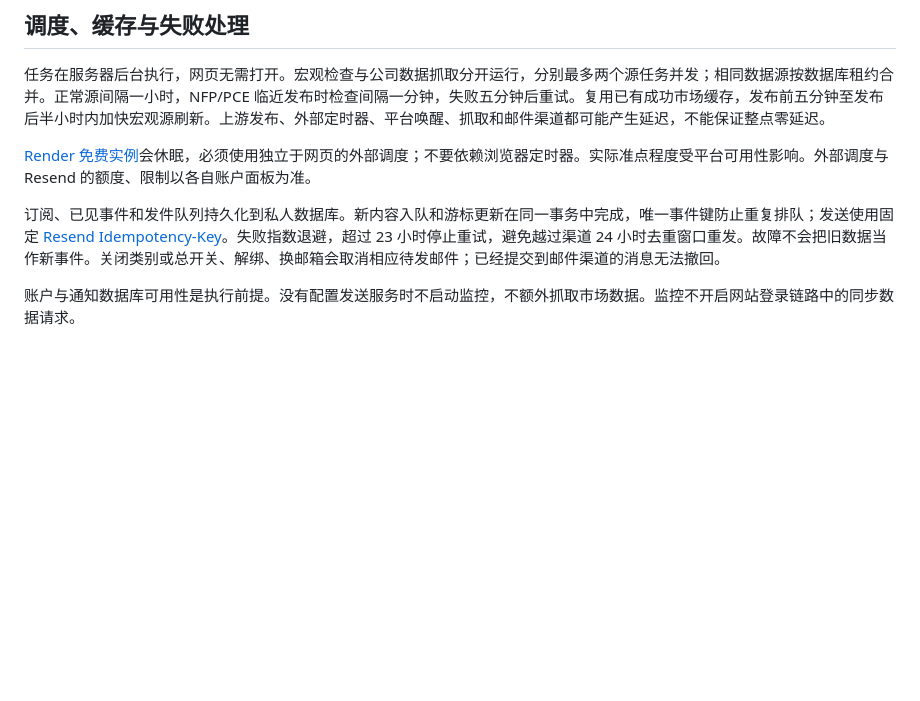
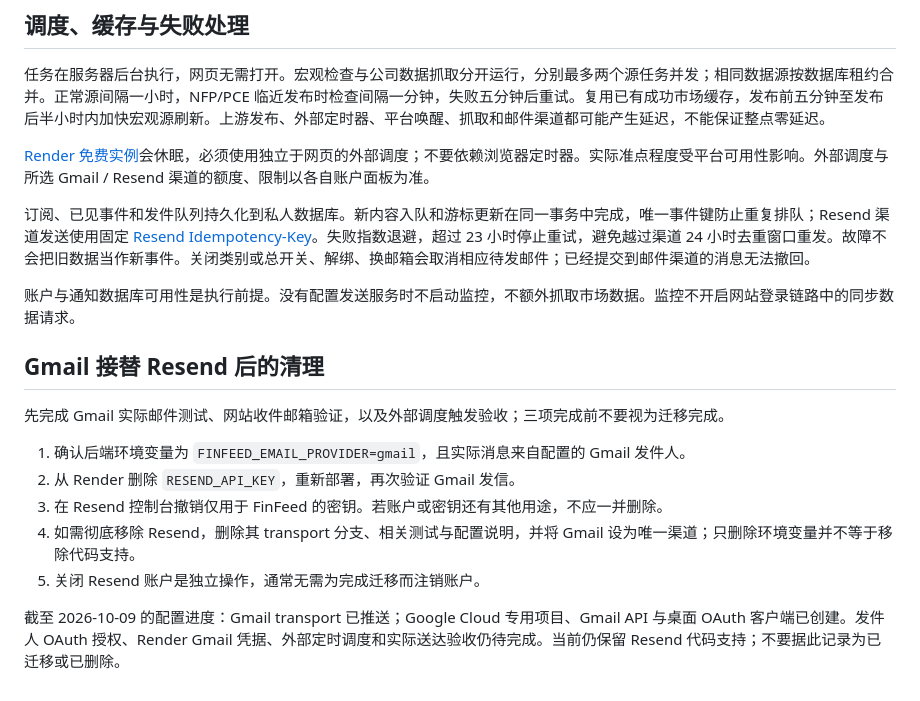
Before and after one commit to yzhbradoodrrpurp/FinFeed, a Markdown page: dashboard/docs/email-notifications.md, the part around the change. Drawn GitHub-style; blank space fills up the shorter version.

```diff
--- a/dashboard/docs/email-notifications.md
+++ b/dashboard/docs/email-notifications.md
@@ -45,8 +45,20 @@ Gmail 没有 Resend 的幂等键承诺。发送前持久化为 `sending`；明
 
 任务在服务器后台执行，网页无需打开。宏观检查与公司数据抓取分开运行，分别最多两个源任务并发；相同数据源按数据库租约合并。正常源间隔一小时，NFP/PCE 临近发布时检查间隔一分钟，失败五分钟后重试。复用已有成功市场缓存，发布前五分钟至发布后半小时内加快宏观源刷新。上游发布、外部定时器、平台唤醒、抓取和邮件渠道都可能产生延迟，不能保证整点零延迟。
 
-[Render 免费实例](https://render.com/docs/free)会休眠，必须使用独立于网页的外部调度；不要依赖浏览器定时器。实际准点程度受平台可用性影响。外部调度与 Resend 的额度、限制以各自账户面板为准。
+[Render 免费实例](https://render.com/docs/free)会休眠，必须使用独立于网页的外部调度；不要依赖浏览器定时器。实际准点程度受平台可用性影响。外部调度与所选 Gmail / Resend 渠道的额度、限制以各自账户面板为准。
 
-订阅、已见事件和发件队列持久化到私人数据库。新内容入队和游标更新在同一事务中完成，唯一事件键防止重复排队；发送使用固定 [Resend Idempotency-Key](https://resend.com/docs/dashboard/emails/idempotency-keys)。失败指数退避，超过 23 小时停止重试，避免越过渠道 24 小时去重窗口重发。故障不会把旧数据当作新事件。关闭类别或总开关、解绑、换邮箱会取消相应待发邮件；已经提交到邮件渠道的消息无法撤回。
+订阅、已见事件和发件队列持久化到私人数据库。新内容入队和游标更新在同一事务中完成，唯一事件键防止重复排队；Resend 渠道发送使用固定 [Resend Idempotency-Key](https://resend.com/docs/dashboard/emails/idempotency-keys)。失败指数退避，超过 23 小时停止重试，避免越过渠道 24 小时去重窗口重发。故障不会把旧数据当作新事件。关闭类别或总开关、解绑、换邮箱会取消相应待发邮件；已经提交到邮件渠道的消息无法撤回。
 
 账户与通知数据库可用性是执行前提。没有配置发送服务时不启动监控，不额外抓取市场数据。监控不开启网站登录链路中的同步数据请求。
+
+## Gmail 接替 Resend 后的清理
+
+先完成 Gmail 实际邮件测试、网站收件邮箱验证，以及外部调度触发验收；三项完成前不要视为迁移完成。
+
+1. 确认后端环境变量为 `FINFEED_EMAIL_PROVIDER=gmail`，且实际消息来自配置的 Gmail 发件人。
+2. 从 Render 删除 `RESEND_API_KEY`，重新部署，再次验证 Gmail 发信。
+3. 在 Resend 控制台撤销仅用于 FinFeed 的密钥。若账户或密钥还有其他用途，不应一并删除。
+4. 如需彻底移除 Resend，删除其 transport 分支、相关测试与配置说明，并将 Gmail 设为唯一渠道；只删除环境变量并不等于移除代码支持。
+5. 关闭 Resend 账户是独立操作，通常无需为完成迁移而注销账户。
+
+截至 2026-10-09 的配置进度：Gmail transport 已推送；Google Cloud 专用项目、Gmail API 与桌面 OAuth 客户端已创建。发件人 OAuth 授权、Render Gmail 凭据、外部定时调度和实际送达验收仍待完成。当前仍保留 Resend 代码支持；不要据此记录为已迁移或已删除。
```
Also changed, not shown: dashboard/README.md (+2 -0 lines).
